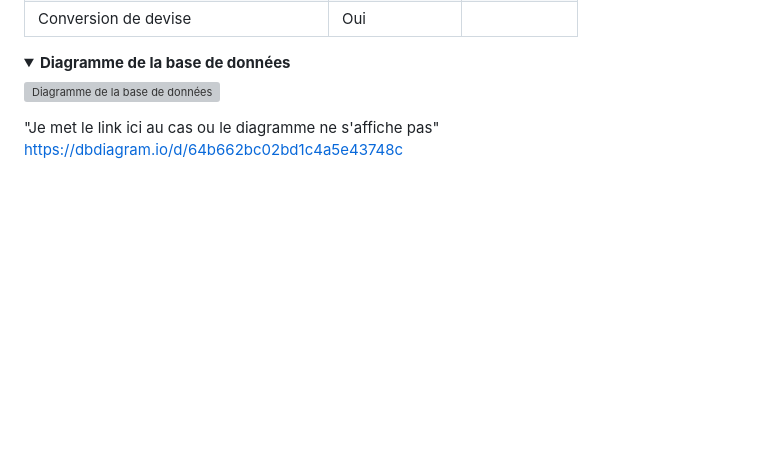
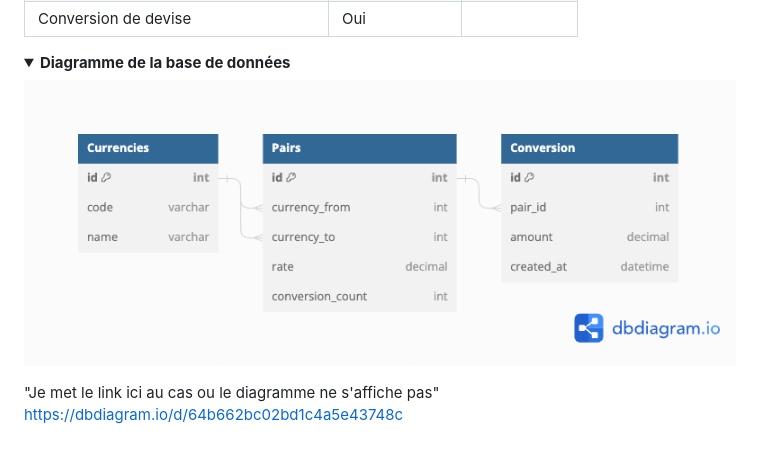
Before and after one commit to FlorentGATTI/Currency-converter, a Markdown page: Cahierdescharges.md, the part around the change. Rendered like a GitHub page; pictures changed too: diagram-projet.png (added); folded sections open; blank space fills up the shorter version; grey boxes are pictures that could not be loaded.

Commit message:
MAJ Cahier des charges

```diff
--- a/Cahierdescharges.md
+++ b/Cahierdescharges.md
@@ -132,7 +132,7 @@ Endpoint pour effectuer une conversion de devise selon une paire existante
 <details>
 <summary><strong>Diagramme de la base de données</strong></summary>
 
-![Diagramme de la base de données](./Diagram-currencie.svg)
+![Diagramme de la base de données](./diagram-projet.png)
 
 "Je met le link ici au cas ou le diagramme ne s'affiche pas"
 https://dbdiagram.io/d/64b662bc02bd1c4a5e43748c
```
Also changed, not shown: README.md (+2 -2 lines), 3 other files.
